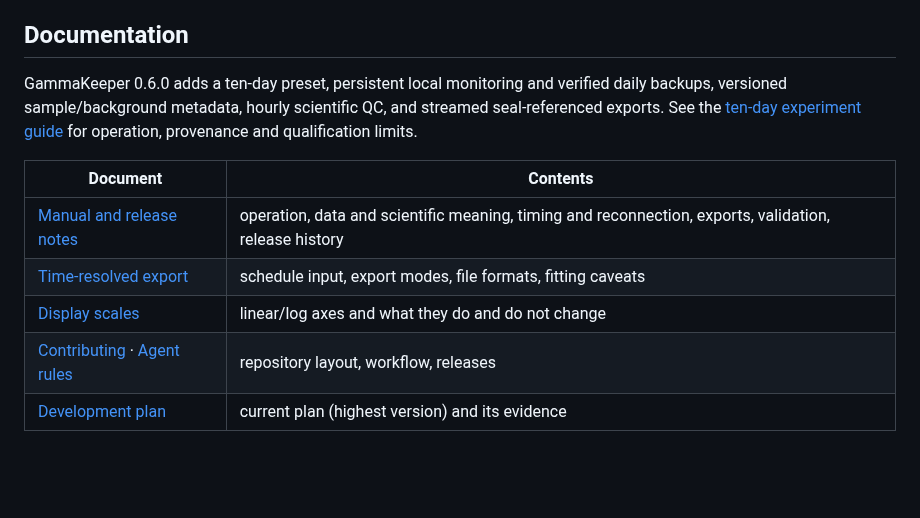
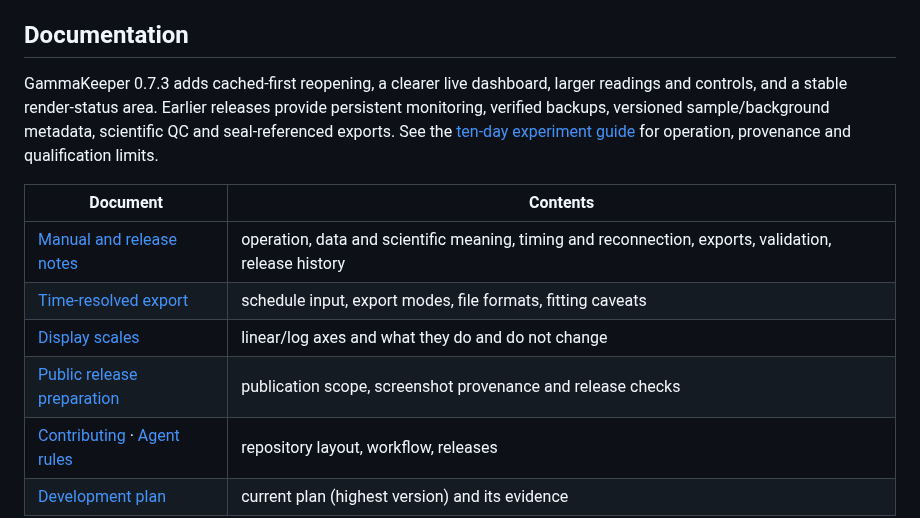
Before and after one commit to Fisicas/GammaKeeper, a Markdown page: README.md, the part around one of its changes. Rendered like a GitHub page; blank space fills up the shorter version.

```diff
--- a/README.md
+++ b/README.md
@@ -36,8 +48,9 @@ The [manual](docs/manual.md) covers operation, data formats, scientific conventi
 
 ## Documentation
 
-GammaKeeper 0.6.0 adds a ten-day preset, persistent local monitoring and verified daily backups,
-versioned sample/background metadata, hourly scientific QC, and streamed seal-referenced exports.
+GammaKeeper 0.7.3 adds cached-first reopening, a clearer live dashboard, larger readings and controls,
+and a stable render-status area. Earlier releases provide persistent monitoring, verified backups,
+versioned sample/background metadata, scientific QC and seal-referenced exports.
 See the [ten-day experiment guide](docs/TEN_DAY_EXPERIMENTS.md) for operation, provenance and qualification limits.
 
 | Document | Contents |
@@ -45,6 +58,7 @@ See the [ten-day experiment guide](docs/TEN_DAY_EXPERIMENTS.md) for operation, p
 | [Manual and release notes](docs/manual.md) | operation, data and scientific meaning, timing and reconnection, exports, validation, release history |
 | [Time-resolved export](docs/TIME_RESOLVED.md) | schedule input, export modes, file formats, fitting caveats |
 | [Display scales](docs/DISPLAY_SCALES.md) | linear/log axes and what they do and do not change |
+| [Public release preparation](docs/PUBLIC_RELEASE.md) | publication scope, screenshot provenance and release checks |
 | [Contributing](CONTRIBUTING.md) · [Agent rules](AGENTS.md) | repository layout, workflow, releases |
 | [Development plan](docs/plan/) | current plan (highest version) and its evidence |
 
```
Also changed, not shown: other parts of README.md (+19 -7 lines), docs/PUBLIC_RELEASE.md (added, +24 -0 lines), docs/RELEASE_v0.7.3.md (added, +19 -0 lines), docs/images/README.md (added, +13 -0 lines), docs/manual.md (+11 -1 lines), docs/images/screenshot-live-dashboard-linear-20261013.png (added), docs/images/screenshot-live-dashboard-log-energy-20261013.png (added), 1 other file.
